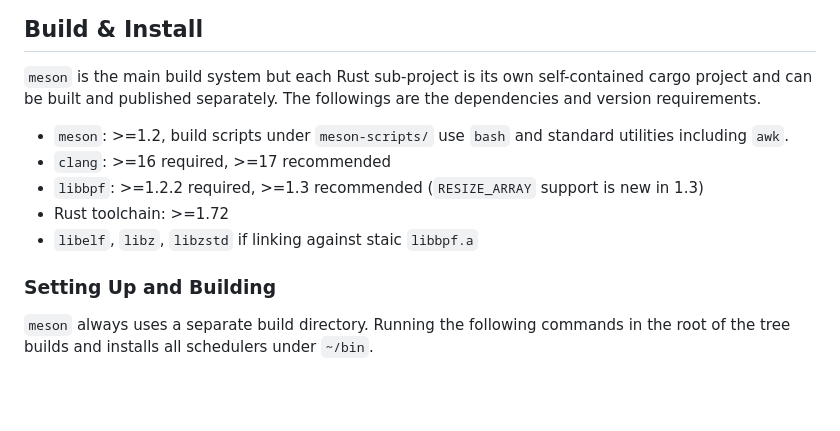
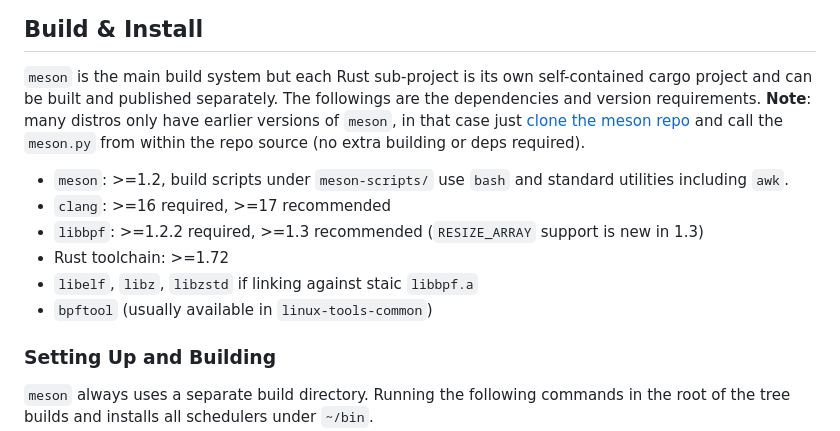
Before and after one commit to sched-ext/scx, a Markdown page: README.md, the part around the change. GitHub-like rendering; blank space fills up the shorter version.

Commit message:
Update readme with alt meson install instructions

```diff
--- a/README.md
+++ b/README.md
@@ -144,7 +144,10 @@ scx
 
 `meson` is the main build system but each Rust sub-project is its own
 self-contained cargo project and can be built and published separately. The
-followings are the dependencies and version requirements.
+followings are the dependencies and version requirements. **Note**: many distros
+only have earlier versions of `meson`, in that case just [clone the meson
+repo](https://mesonbuild.com/Quick-guide.html#installation-from-source) and call
+the `meson.py` from within the repo source (no extra building or deps required).
 
 - `meson`: >=1.2, build scripts under `meson-scripts/` use `bash` and
   standard utilities including `awk`.
@@ -153,6 +156,7 @@ followings are the dependencies and version requirements.
   new in 1.3)
 - Rust toolchain: >=1.72
 - `libelf`, `libz`, `libzstd` if linking against staic `libbpf.a`
+- `bpftool` (usually available in `linux-tools-common`)
 
 
 ### Setting Up and Building
```
